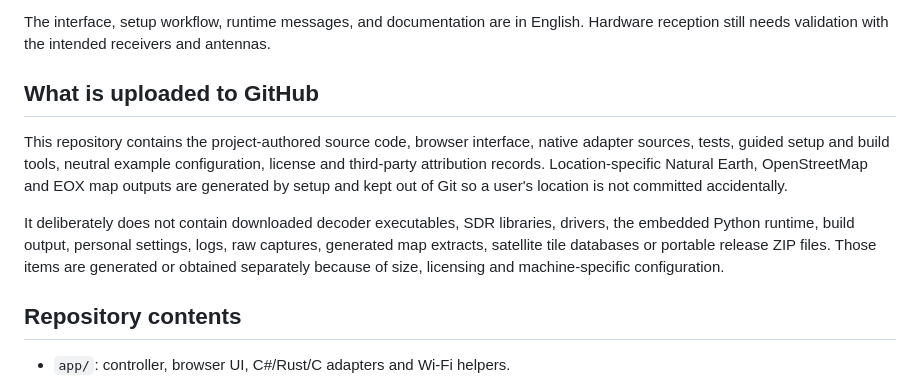
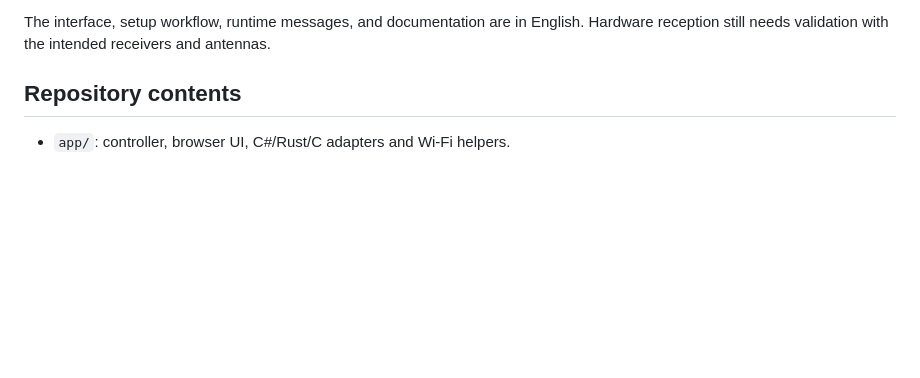
Before and after one commit to Steeod/RF-traffic-monitor, a Markdown page: README.md, the part around the change. Rendered like a GitHub page; blank space fills up the shorter version.

```diff
--- a/README.md
+++ b/README.md
@@ -35,20 +35,6 @@ priority while still rotating through all selected modes.
 The interface, setup workflow, runtime messages, and documentation are in
 English. Hardware reception still needs validation with the intended receivers
 and antennas.
-
-## What is uploaded to GitHub
-
-This repository contains the project-authored source code, browser interface,
-native adapter sources, tests, guided setup and build tools, neutral example
-configuration, license and third-party attribution records. Location-specific
-Natural Earth, OpenStreetMap and EOX map outputs are generated by setup and kept
-out of Git so a user's location is not committed accidentally.
-
-It deliberately does not contain downloaded decoder executables, SDR libraries,
-drivers, the embedded Python runtime, build output, personal settings, logs,
-raw captures, generated map extracts, satellite tile databases or portable release ZIP files. Those
-items are generated or obtained separately because of size, licensing and
-machine-specific configuration.
 
 ## Repository contents
 
```
